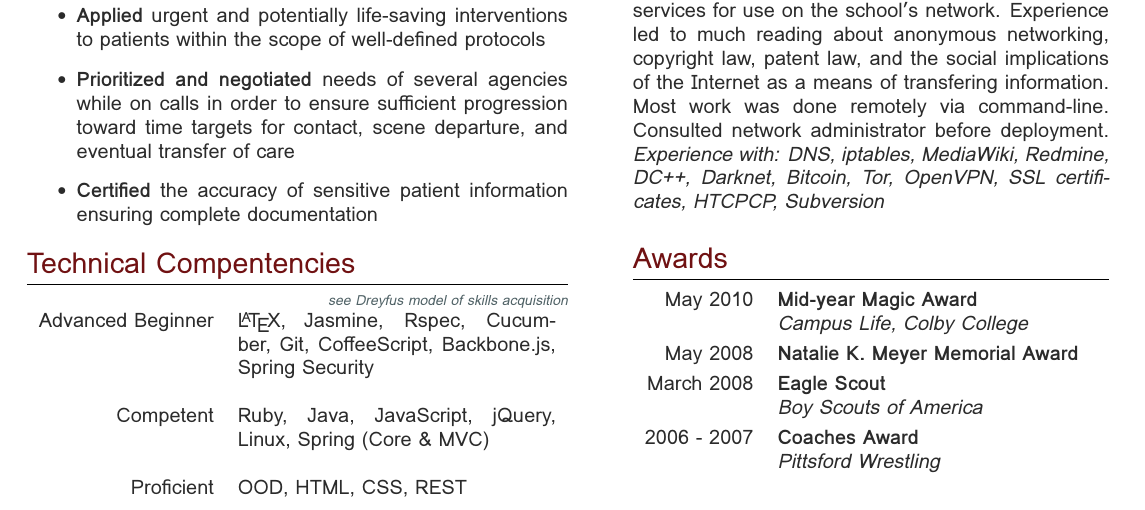
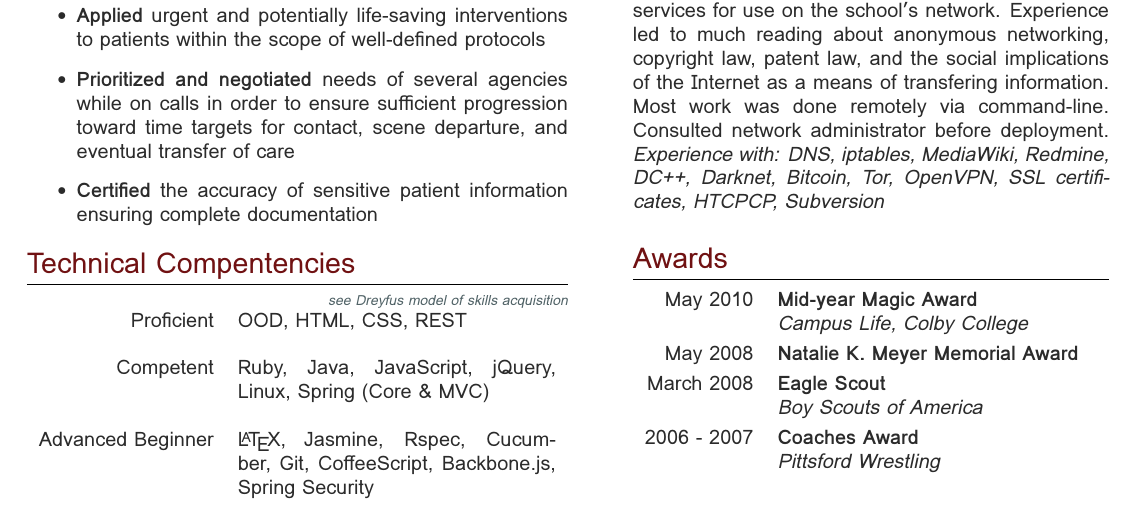
Before and after one commit to will-ob/resume, a LaTeX CV (resume.tex): part of the page, cut so that both start at the same text. Compiled offline with XeLaTeX; a missing font is replaced by an installed copy or a similar font.

Commit message:
Rearrange dreyfus model

```diff
--- a/resume.tex
+++ b/resume.tex
@@ -148,14 +148,14 @@
 {\raggedleft{\scriptsize \href{http://en.wikipedia.org/wiki/Dreyfus_model_of_skill_acquisition}{\textit{see Dreyfus model of skills acquisition}}}\\ \par}
 
 \begin{tabularx}{\linewidth}{ r X }
-Advanced Beginner
-& {\raggedright{\LaTeX, Jasmine, Rspec, Cucumber, Git, CoffeeScript, Backbone.js, \mbox{Spring Security}}} \\
+Proficient
+& {\raggedright{OOD, HTML, CSS, REST}} \\
 \\
 Competent
 & {\raggedright{Ruby, Java, JavaScript, jQuery, Linux, \mbox{Spring (Core \& MVC)}}} \\
 \\
-Proficient
-& {\raggedright{OOD, HTML, CSS, REST}} \\
+Advanced Beginner
+& {\raggedright{\LaTeX, Jasmine, Rspec, Cucumber, Git, CoffeeScript, Backbone.js, \mbox{Spring Security}}} \\
 \end{tabularx}\\
 
 
```
Also changed, not shown: resume.tex (2 more changed lines).
